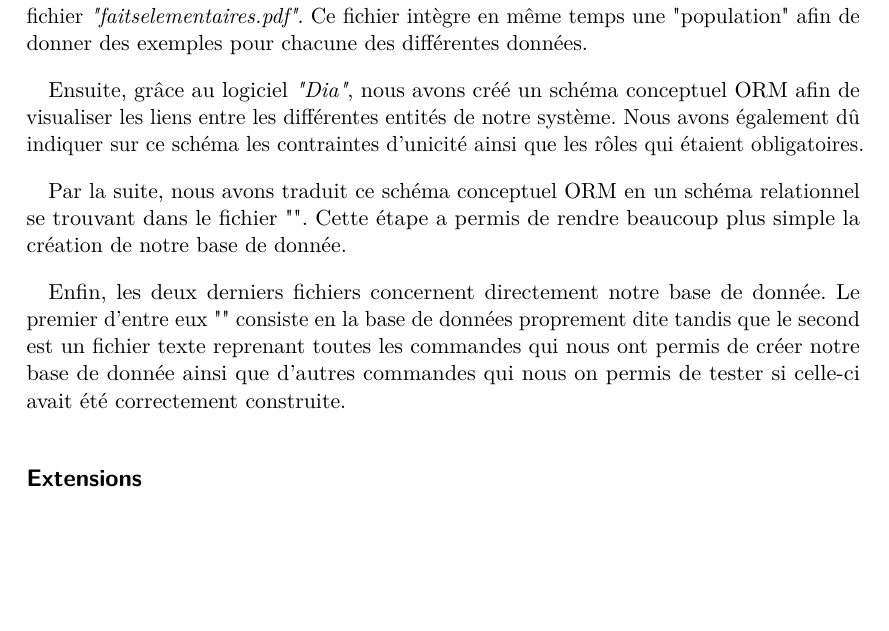
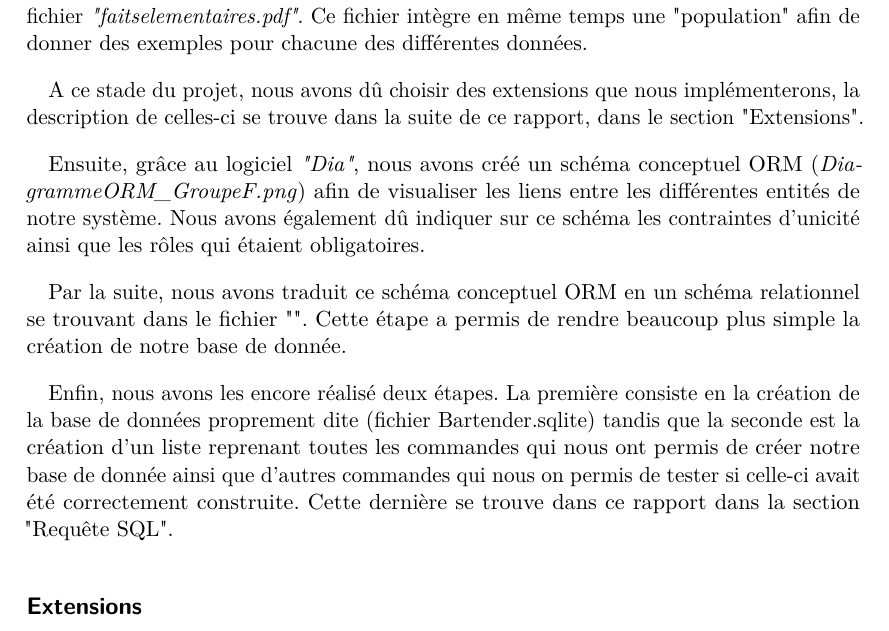
Before and after one commit to NGillain/BarTender, a LaTeX document (Rapport1/Rapport1.tex): part of page 2 of 3, cut so that both start at the same text, the shorter picture padded with empty space. Compiled offline with pdfLaTeX.

Commit message:
Rapport V2.0

```diff
--- a/Rapport1/Rapport1.tex
+++ b/Rapport1/Rapport1.tex
@@ -138,11 +138,13 @@ Dans le cadre du cours de conception orientée objet et gestion de données, dis
 
 Tout d'abord, nous avons dû déterminer les faits élémentaires qui étaient nécessaires à la construction de notre base de données. Ces faits élémentaires se retrouvent dans le fichier \textit{"faitselementaires.pdf"}. Ce fichier intègre en même temps une "population" afin de donner des exemples pour chacune des différentes données.
 
-Ensuite, grâce au logiciel \textit{"Dia"}, nous avons créé un schéma conceptuel ORM afin de visualiser les liens entre les différentes entités de notre système. Nous avons également dû indiquer sur ce schéma les contraintes d'unicité ainsi que les rôles qui étaient obligatoires.
+A ce stade du projet, nous avons dû choisir des extensions que nous implémenterons, la description de celles-ci se trouve dans la suite de ce rapport, dans le section "Extensions".
+
+Ensuite, grâce au logiciel \textit{"Dia"}, nous avons créé un schéma conceptuel ORM (\textit{DiagrammeORM\_GroupeF.png}) afin de visualiser les liens entre les différentes entités de notre système. Nous avons également dû indiquer sur ce schéma les contraintes d'unicité ainsi que les rôles qui étaient obligatoires.
 
 Par la suite, nous avons traduit ce schéma conceptuel ORM en un schéma relationnel se trouvant dans le fichier "". Cette étape a permis de rendre beaucoup plus simple la création de notre base de donnée.
 
-Enfin, les deux derniers fichiers concernent directement notre base de donnée. Le premier d'entre eux "" consiste en la base de données proprement dite tandis que le second est un fichier texte reprenant toutes les commandes qui nous ont permis de créer notre base de donnée ainsi que d'autres commandes qui nous on permis de tester si celle-ci avait été correctement construite.
+Enfin, nous avons les encore réalisé deux étapes. La première consiste en la création de la base de données proprement dite (fichier Bartender.sqlite) tandis que la seconde est la création d'un liste reprenant toutes les commandes qui nous ont permis de créer notre base de donnée ainsi que d'autres commandes qui nous on permis de tester si celle-ci avait été correctement construite. Cette dernière se trouve dans ce rapport dans la section "Requête SQL".
 
 \subsection*{Extensions}
 
```
Also changed, not shown: DiagrammeORM_GroupeF.png (renamed from DiagrammeORM GroupeF.png), Rapport1/Rapport1.pdf, 2 other files.
